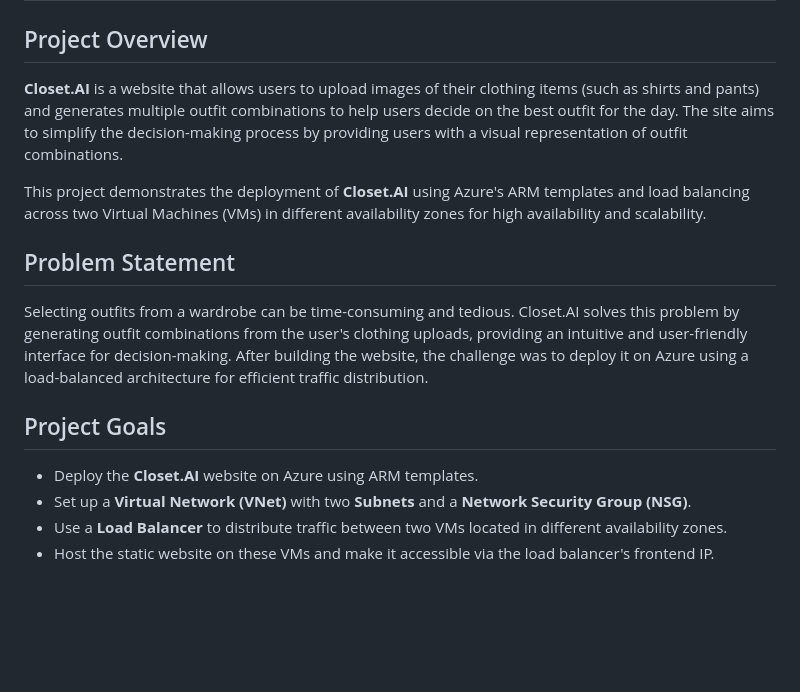
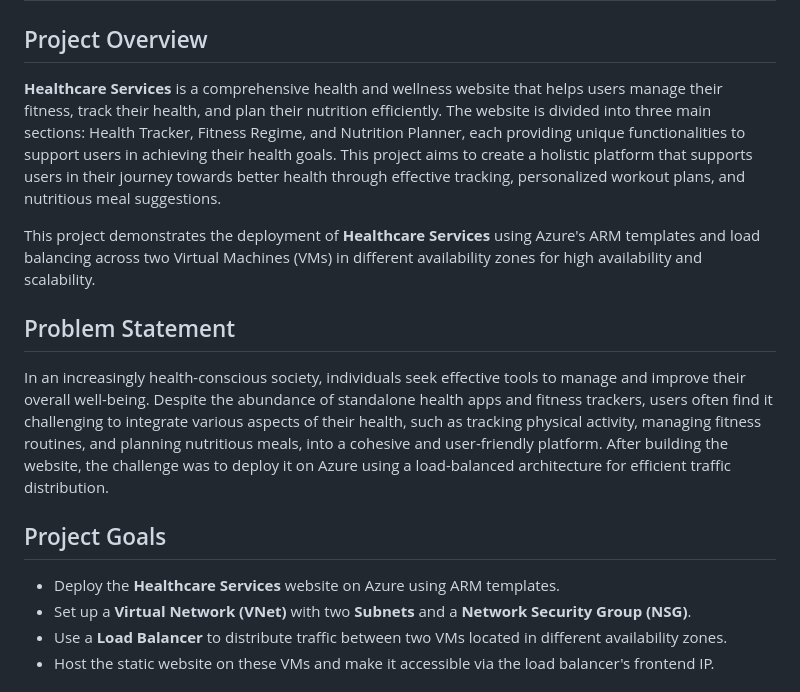
Before and after one commit to Indhu2024/Website, a Markdown page: README.md, the part around one of its changes. Rendered like a GitHub page; blank space fills up the shorter version.

```diff
--- a/README.md
+++ b/README.md
@@ -2,17 +2,17 @@
 
 ## Project Overview
 
-**Closet.AI** is a website that allows users to upload images of their clothing items (such as shirts and pants) and generates multiple outfit combinations to help users decide on the best outfit for the day. The site aims to simplify the decision-making process by providing users with a visual representation of outfit combinations.
+**Healthcare Services** is a comprehensive health and wellness website that helps users manage their fitness, track their health, and plan their nutrition efficiently. The website is divided into three main sections: Health Tracker, Fitness Regime, and Nutrition Planner, each providing unique functionalities to support users in achieving their health goals. This project aims to create a holistic platform that supports users in their journey towards better health through effective tracking, personalized workout plans, and nutritious meal suggestions.
 
-This project demonstrates the deployment of **Closet.AI** using Azure's ARM templates and load balancing across two Virtual Machines (VMs) in different availability zones for high availability and scalability.
+This project demonstrates the deployment of **Healthcare Services** using Azure's ARM templates and load balancing across two Virtual Machines (VMs) in different availability zones for high availability and scalability.
 
 ## Problem Statement
 
-Selecting outfits from a wardrobe can be time-consuming and tedious. Closet.AI solves this problem by generating outfit combinations from the user's clothing uploads, providing an intuitive and user-friendly interface for decision-making. After building the website, the challenge was to deploy it on Azure using a load-balanced architecture for efficient traffic distribution.
+In an increasingly health-conscious society, individuals seek effective tools to manage and improve their overall well-being. Despite the abundance of standalone health apps and fitness trackers, users often find it challenging to integrate various aspects of their health, such as tracking physical activity, managing fitness routines, and planning nutritious meals, into a cohesive and user-friendly platform.  After building the website, the challenge was to deploy it on Azure using a load-balanced architecture for efficient traffic distribution.
 
 ## Project Goals
 
-- Deploy the **Closet.AI** website on Azure using ARM templates.
+- Deploy the **Healthcare Services** website on Azure using ARM templates.
 - Set up a **Virtual Network (VNet)** with two **Subnets** and a **Network Security Group (NSG)**.
 - Use a **Load Balancer** to distribute traffic between two VMs located in different availability zones.
 - Host the static website on these VMs and make it accessible via the load balancer's frontend IP.
```
Also changed, not shown: other parts of README.md (+27 -9 lines).
